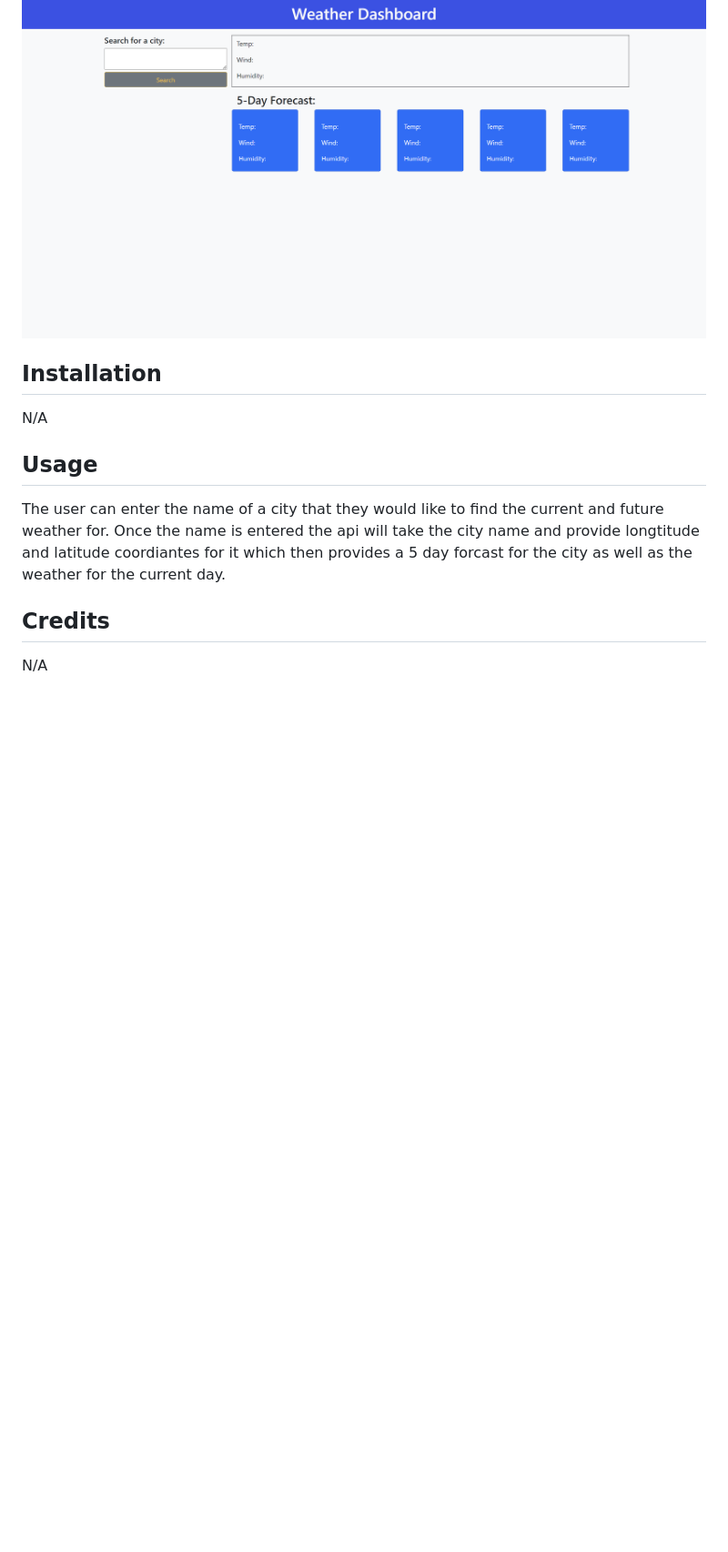
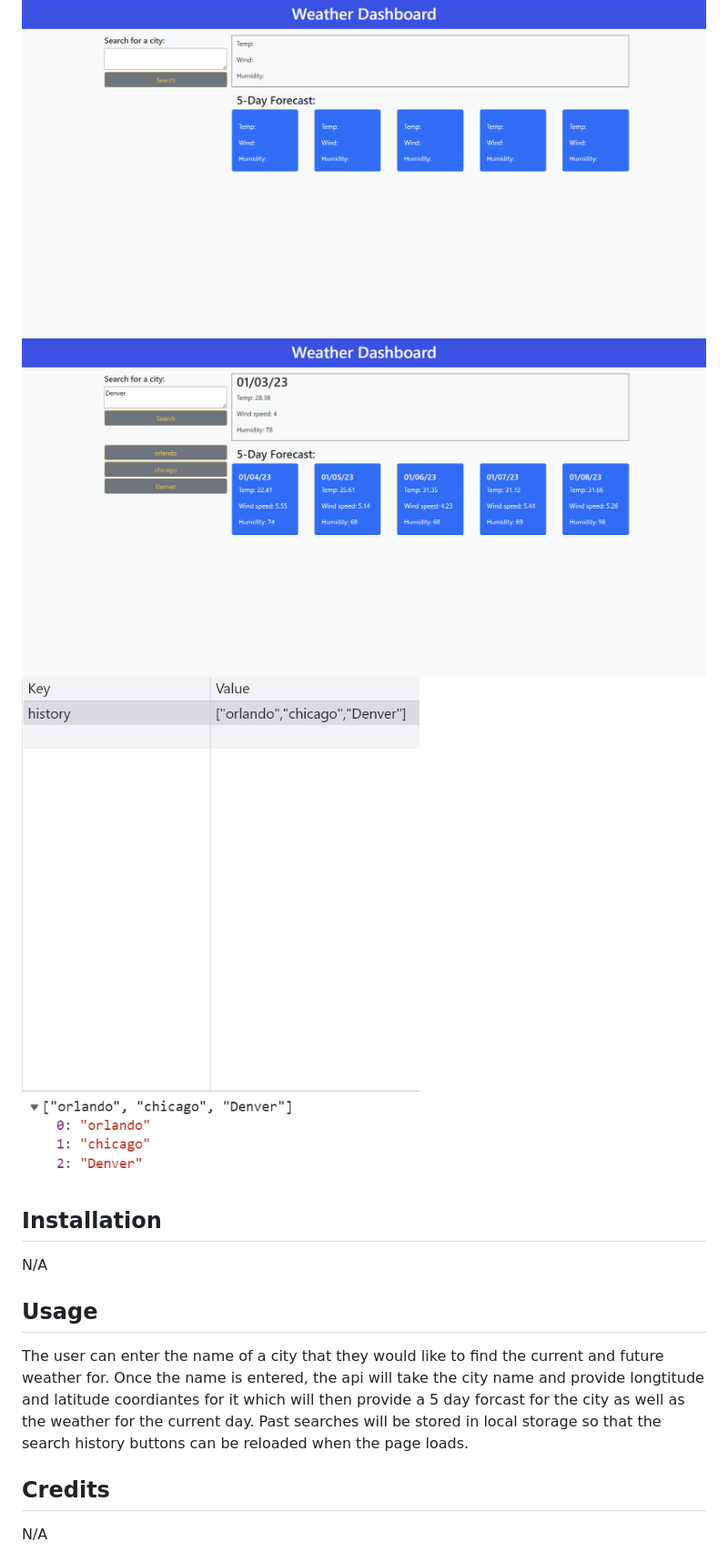
Before and after one commit to stevendepauw/Weather-Dashboard, a Markdown page: README.md, the part around the change. Shown: that part at 91% size. Drawn GitHub-style; pictures changed too: assets/images/weather-history.png (added), assets/images/weather-searched.png (added); blank space fills up the shorter version.

Commit message:
finished local storage and current weather

```diff
--- a/README.md
+++ b/README.md
@@ -8,13 +8,15 @@ The purpose of this project was to practice with 3rd party apis and reading thro
 The following images show the web application's appearance and functionality:
 
 ![portfolio demo](/assets/images/weather-home.png)
+![portfolio demo](/assets/images/weather-searched.png)
+![portfolio demo](/assets/images/weather-history.png)
 
 ## Installation
 
 N/A
 
 ## Usage
-The user can enter the name of a city that they would like to find the current and future weather for. Once the name is entered the api will take the city name and provide longtitude and latitude coordiantes for it which then provides a 5 day forcast for the city as well as the weather for the current day.
+The user can enter the name of a city that they would like to find the current and future weather for. Once the name is entered, the api will take the city name and provide longtitude and latitude coordiantes for it which will then provide a 5 day forcast for the city as well as the weather for the current day. Past searches will be stored in local storage so that the search history buttons can be reloaded when the page loads.
 
 ## Credits
 
```
Also changed, not shown: 2 other files.
